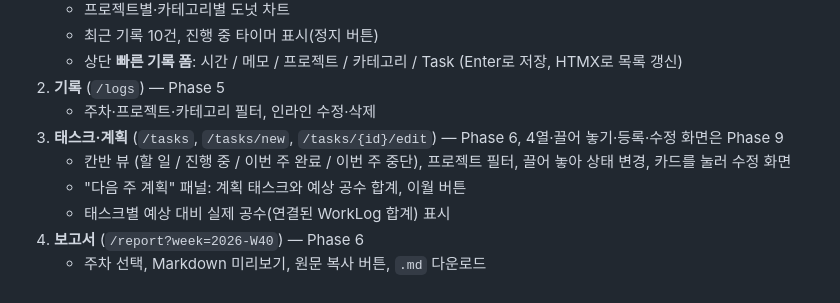
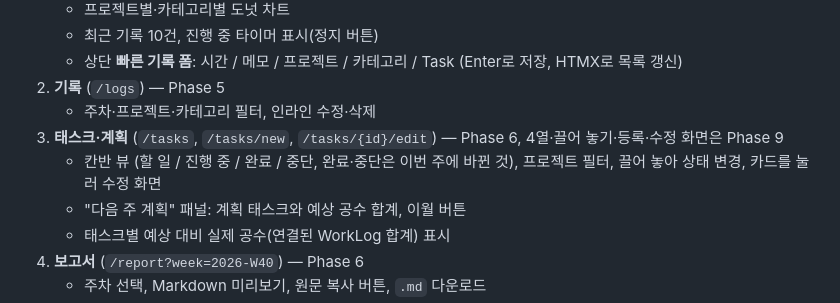
Before and after one commit to chanyoo-93/logbook, a Markdown page: docs/SPEC.md, the part around the change. Drawn GitHub-style.

Commit message:
docs: SPEC 칸반 열 이름을 완료·중단으로 바로잡음
Co-Authored-By: Claude Sonnet 5.5 <noreply@anthropic.com>

```diff
--- a/docs/SPEC.md
+++ b/docs/SPEC.md
@@ -427,7 +427,7 @@ Phase 5에서 대시보드(`/`)와 기록(`/logs`) 화면, JSON API를 구현했
 2. **기록** (`/logs`) — Phase 5
    - 주차·프로젝트·카테고리 필터, 인라인 수정·삭제
 3. **태스크·계획** (`/tasks`, `/tasks/new`, `/tasks/{id}/edit`) — Phase 6, 4열·끌어 놓기·등록·수정 화면은 Phase 9
-   - 칸반 뷰 (할 일 / 진행 중 / 이번 주 완료 / 이번 주 중단), 프로젝트 필터, 끌어 놓아 상태 변경, 카드를 눌러 수정 화면
+   - 칸반 뷰 (할 일 / 진행 중 / 완료 / 중단, 완료·중단은 이번 주에 바뀐 것), 프로젝트 필터, 끌어 놓아 상태 변경, 카드를 눌러 수정 화면
    - "다음 주 계획" 패널: 계획 태스크와 예상 공수 합계, 이월 버튼
    - 태스크별 예상 대비 실제 공수(연결된 WorkLog 합계) 표시
 4. **보고서** (`/report?week=2026-W40`) — Phase 6
```
